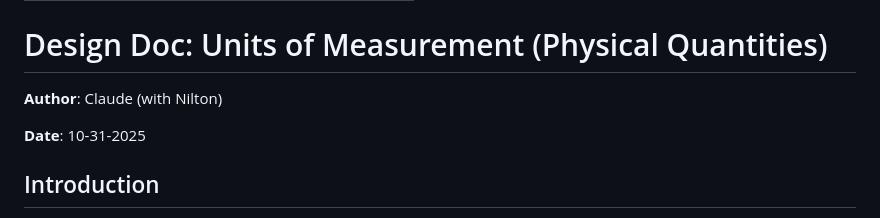
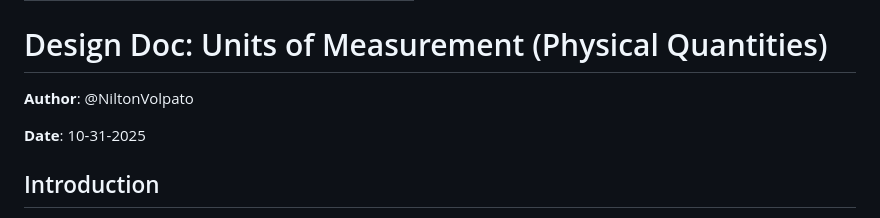
Before and after one commit to NiltonVolpato/melbi, a Markdown page: docs/design/units-of-measurement.md, the part around the change. Rendered like a GitHub page.

```diff
--- a/docs/design/units-of-measurement.md
+++ b/docs/design/units-of-measurement.md
@@ -4,7 +4,7 @@ title: Units of Measurement - Technical Design Document
 
 # Design Doc: Units of Measurement (Physical Quantities)
 
-**Author**: Claude (with Nilton)
+**Author**: @NiltonVolpato
 
 **Date**: 10-31-2025
 
```
Also changed, not shown: docs/design/type-encoding.md (+1 -1 lines).
